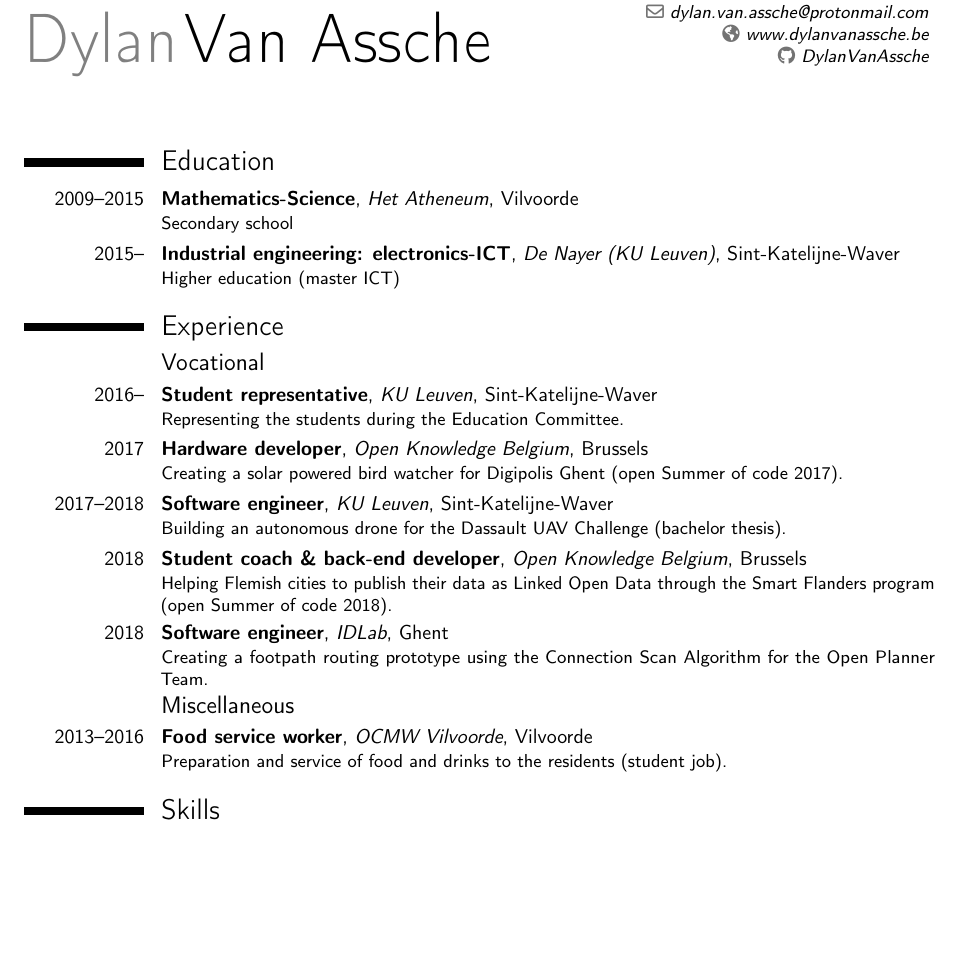
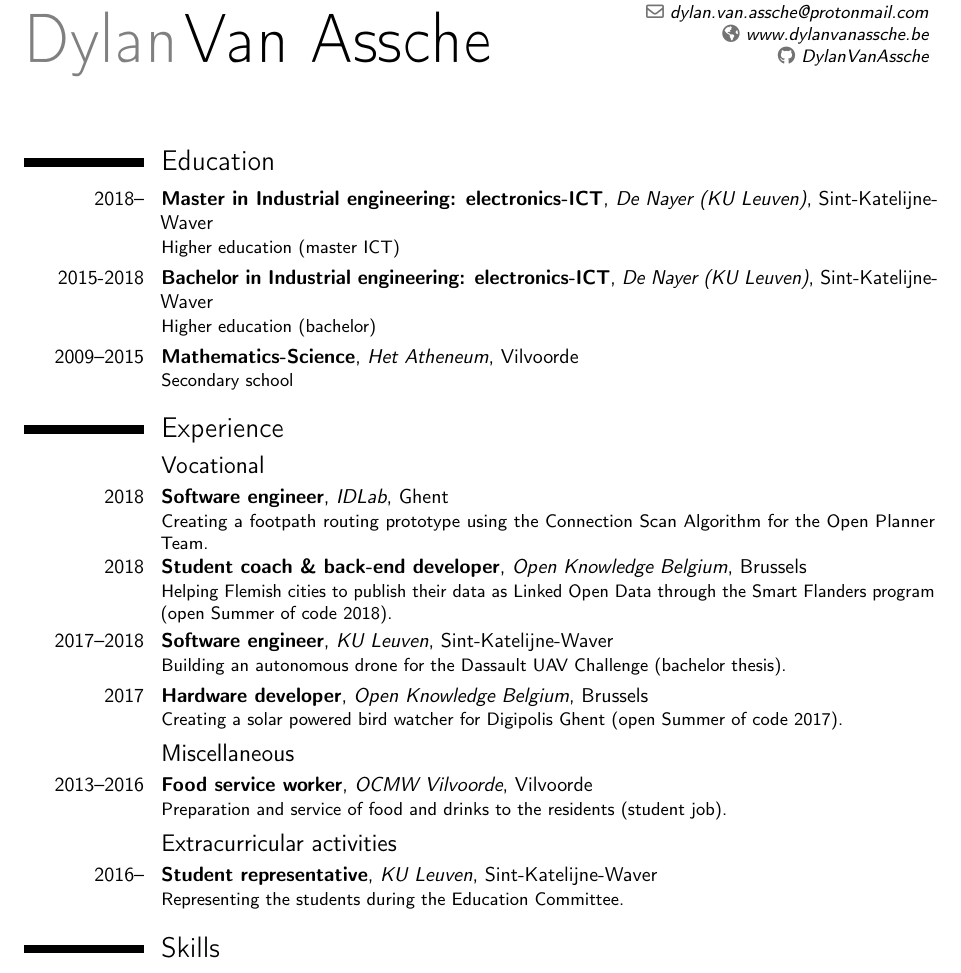
Before and after one commit to DylanVanAssche/dylanvanassche.be, a LaTeX CV (downloads/cv.tex): part of page 1 of 2, cut so that both start at the same text, the shorter picture padded with empty space. Compiled offline with pdfLaTeX.

Commit message:
Fixed CV screening remarks

```diff
--- a/downloads/cv.tex
+++ b/downloads/cv.tex
@@ -27,8 +27,9 @@
 \makecvtitle
 
 \section{Education}
+\cventry{2018--}{Master in Industrial engineering: electronics-ICT}{De Nayer (KU Leuven)}{Sint-Katelijne-Waver}{}{Higher education (master ICT)}
+\cventry{2015-2018}{Bachelor in Industrial engineering: electronics-ICT}{De Nayer (KU Leuven)}{Sint-Katelijne-Waver}{}{Higher education (bachelor)}
 \cventry{2009--2015}{Mathematics-Science}{Het Atheneum}{Vilvoorde}{}{Secondary school}
-\cventry{2015--}{Industrial engineering: electronics-ICT}{De Nayer (KU Leuven)}{Sint-Katelijne-Waver}{}{Higher education (master ICT)}
 
 % Thesis
 %\section{Master thesis}
@@ -38,13 +39,15 @@
 
 \section{Experience}
 \subsection{Vocational}
-\cventry{2016--}{Student representative}{KU Leuven}{Sint-Katelijne-Waver}{}{Representing the students during the Education Committee.}
+\cventry{2018}{Software engineer}{IDLab}{Ghent}{}{Creating a footpath routing prototype using the Connection Scan Algorithm for the Open Planner Team.}
+\cventry{2018}{Student coach \& back-end developer}{Open Knowledge Belgium}{Brussels}{}{Helping Flemish cities to publish their data as Linked Open Data through the Smart Flanders program (open Summer of code 2018).}
+\cventry{2017--2018}{Software engineer}{KU Leuven}{Sint-Katelijne-Waver}{}{Building an autonomous drone for the Dassault UAV Challenge (bachelor thesis).}
 \cventry{2017}{Hardware developer}{Open Knowledge Belgium}{Brussels}{}{Creating a solar powered bird watcher for Digipolis Ghent (open Summer of code 2017).}
-\cventry{2017--2018}{Software engineer}{KU Leuven}{Sint-Katelijne-Waver}{}{Building an autonomous drone for the Dassault UAV Challenge (bachelor thesis).}
-\cventry{2018}{Student coach \& back-end developer}{Open Knowledge Belgium}{Brussels}{}{Helping Flemish cities to publish their data as Linked Open Data through the Smart Flanders program (open Summer of code 2018).}
-\cventry{2018}{Software engineer}{IDLab}{Ghent}{}{Creating a footpath routing prototype using the Connection Scan Algorithm for the Open Planner Team.}
+
 \subsection{Miscellaneous}
 \cventry{2013--2016}{Food service worker}{OCMW Vilvoorde}{Vilvoorde}{}{Preparation and service of food and drinks to the residents (student job).}
+\subsection{Extracurricular activities}
+\cventry{2016--}{Student representative}{KU Leuven}{Sint-Katelijne-Waver}{}{Representing the students during the Education Committee.}
 
 \section{Skills}
 \cvitem{Reverse engineering}{HTTPS API analysis}
```
Also changed, not shown: downloads/cv.pdf.
